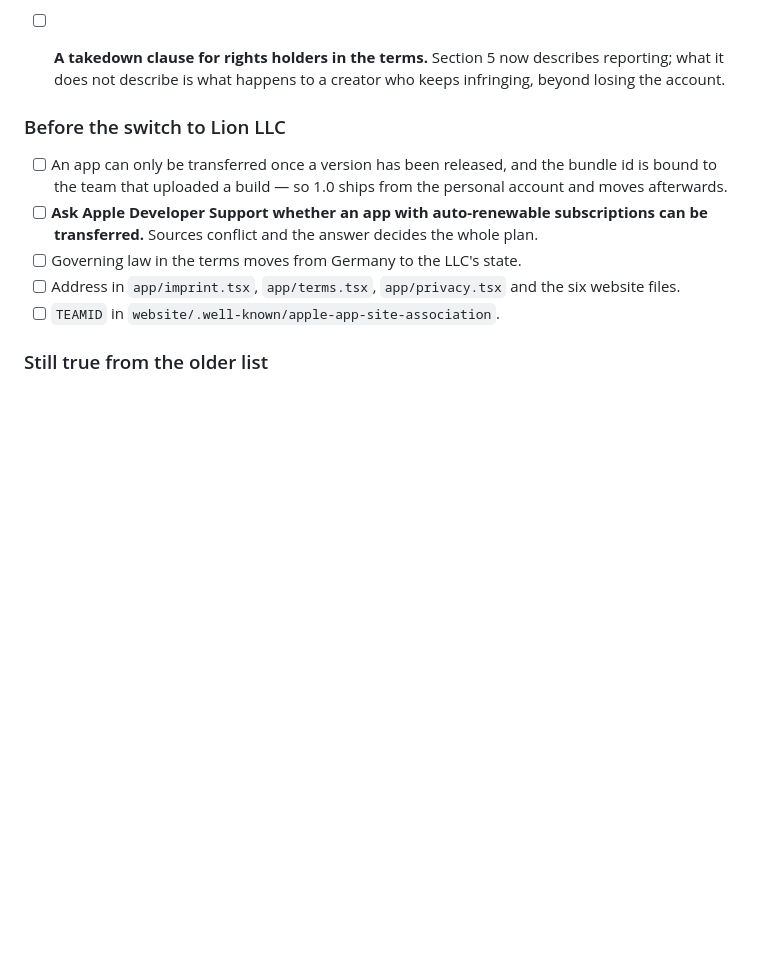
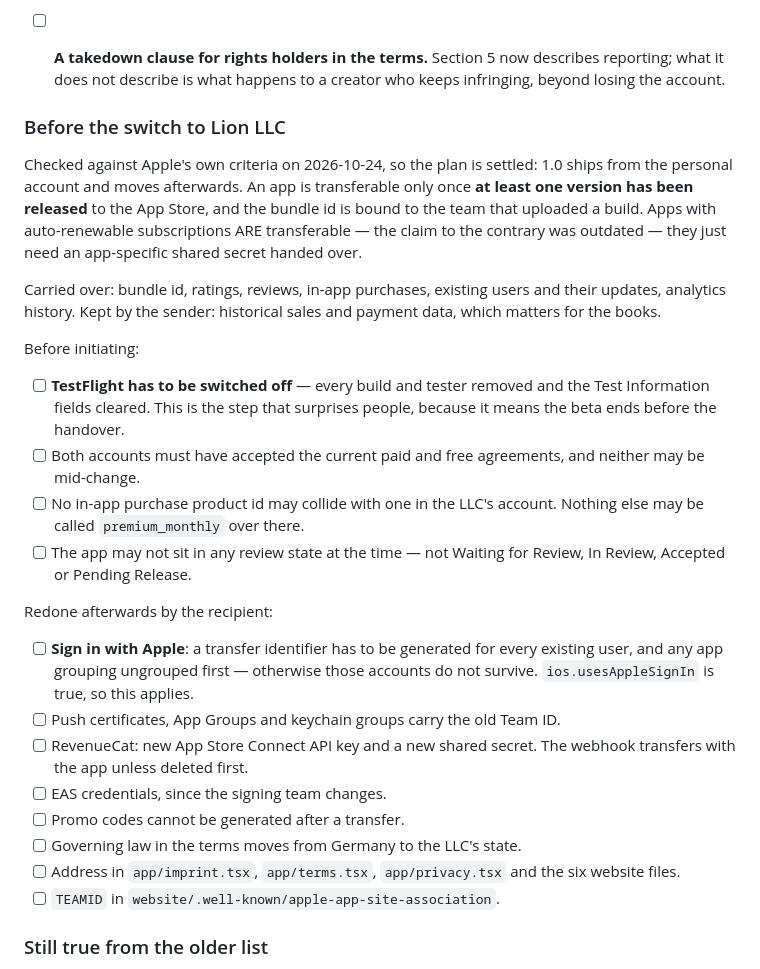
Before and after one commit to TimLS94/rezept-app, a Markdown page: LAUNCH_CHECKLIST.md, the part around the change. Rendered like a GitHub page; blank space fills up the shorter version.

Commit message:
The transfer question is answered, so the plan can stop being provisional
Two sources disagreed on whether an app with auto-renewable subscriptions can
be transferred at all, and the whole sequencing hung on it. Apple's own
criteria settle it: they can, with an app-specific shared secret handed to the
recipient. The claim to the contrary is old.

What the criteria do require is a released version, which is the reason 1.0
ships from the personal account rather than waiting for the LLC.

The surprise in the list is TestFlight: every build and tester has to be
removed and the test information cleared before a transfer can start. So the
beta ends before the handover, not after it. Worth knowing now rather than
while testers are mid-cycle.

Sign in with Apple is the other one that bites. Each existing user needs a
transfer identifier generated for them or their account does not survive the
move, and ios.usesAppleSignIn is true here.

Co-Authored-By: Claude Opus 5 <noreply@anthropic.com>

```diff
--- a/LAUNCH_CHECKLIST.md
+++ b/LAUNCH_CHECKLIST.md
@@ -65,12 +65,40 @@ and parts of it have since been done; trust this section over that one.
 
 ### Before the switch to Lion LLC
 
-- [ ] An app can only be transferred once a version has been released, and the
-      bundle id is bound to the team that uploaded a build — so 1.0 ships from
-      the personal account and moves afterwards.
-- [ ] **Ask Apple Developer Support whether an app with auto-renewable
-      subscriptions can be transferred.** Sources conflict and the answer
-      decides the whole plan.
+Checked against Apple's own criteria on 2026-10-24, so the plan is settled:
+1.0 ships from the personal account and moves afterwards. An app is
+transferable only once **at least one version has been released** to the App
+Store, and the bundle id is bound to the team that uploaded a build. Apps with
+auto-renewable subscriptions ARE transferable — the claim to the contrary was
+outdated — they just need an app-specific shared secret handed over.
+
+Carried over: bundle id, ratings, reviews, in-app purchases, existing users
+and their updates, analytics history. Kept by the sender: historical sales and
+payment data, which matters for the books.
+
+Before initiating:
+
+- [ ] **TestFlight has to be switched off** — every build and tester removed
+      and the Test Information fields cleared. This is the step that surprises
+      people, because it means the beta ends before the handover.
+- [ ] Both accounts must have accepted the current paid and free agreements,
+      and neither may be mid-change.
+- [ ] No in-app purchase product id may collide with one in the LLC's account.
+      Nothing else may be called `premium_monthly` over there.
+- [ ] The app may not sit in any review state at the time — not Waiting for
+      Review, In Review, Accepted or Pending Release.
+
+Redone afterwards by the recipient:
+
+- [ ] **Sign in with Apple**: a transfer identifier has to be generated for
+      every existing user, and any app grouping ungrouped first — otherwise
+      those accounts do not survive. `ios.usesAppleSignIn` is true, so this
+      applies.
+- [ ] Push certificates, App Groups and keychain groups carry the old Team ID.
+- [ ] RevenueCat: new App Store Connect API key and a new shared secret. The
+      webhook transfers with the app unless deleted first.
+- [ ] EAS credentials, since the signing team changes.
+- [ ] Promo codes cannot be generated after a transfer.
 - [ ] Governing law in the terms moves from Germany to the LLC's state.
 - [ ] Address in `app/imprint.tsx`, `app/terms.tsx`, `app/privacy.tsx` and the
       six website files.
```
